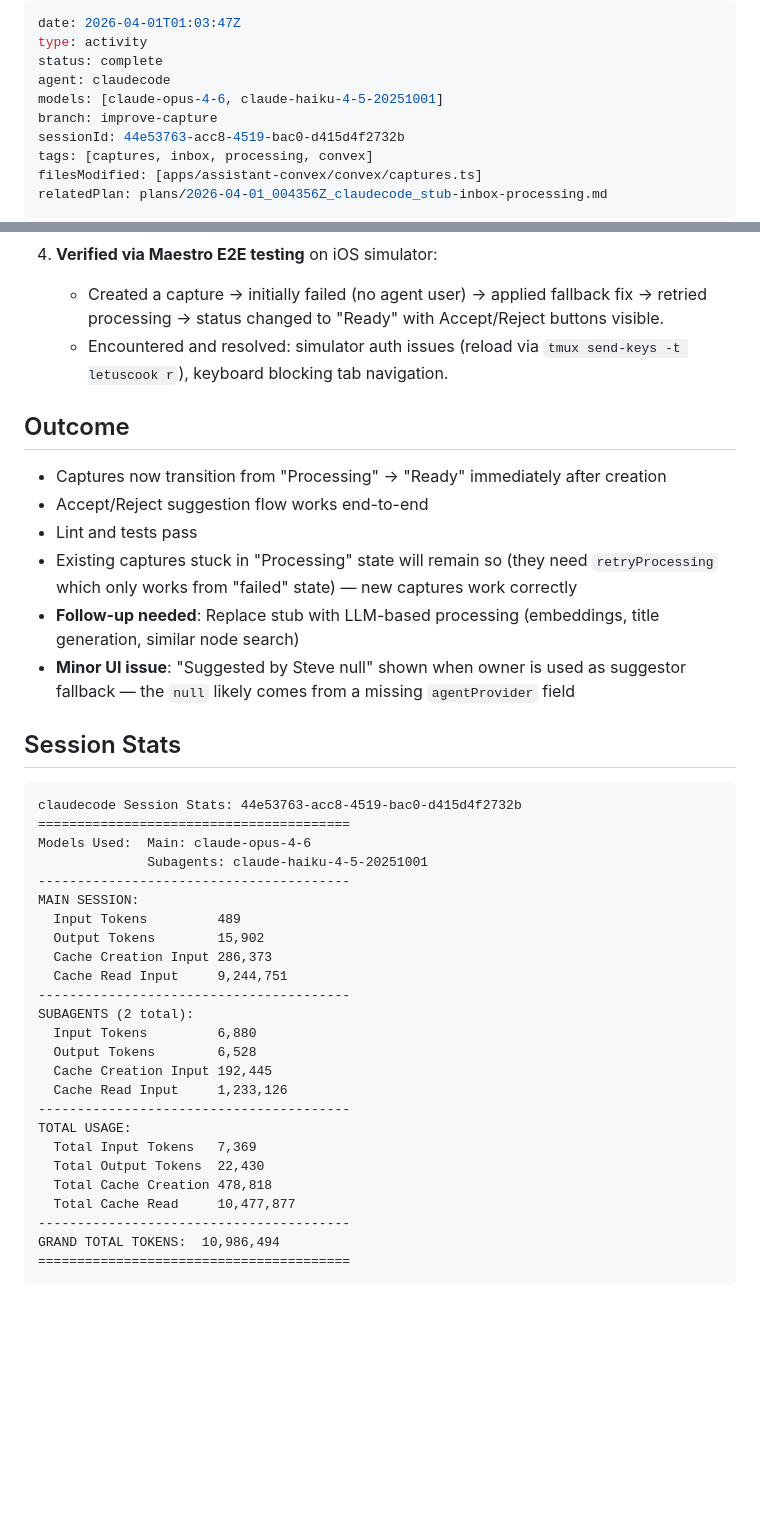
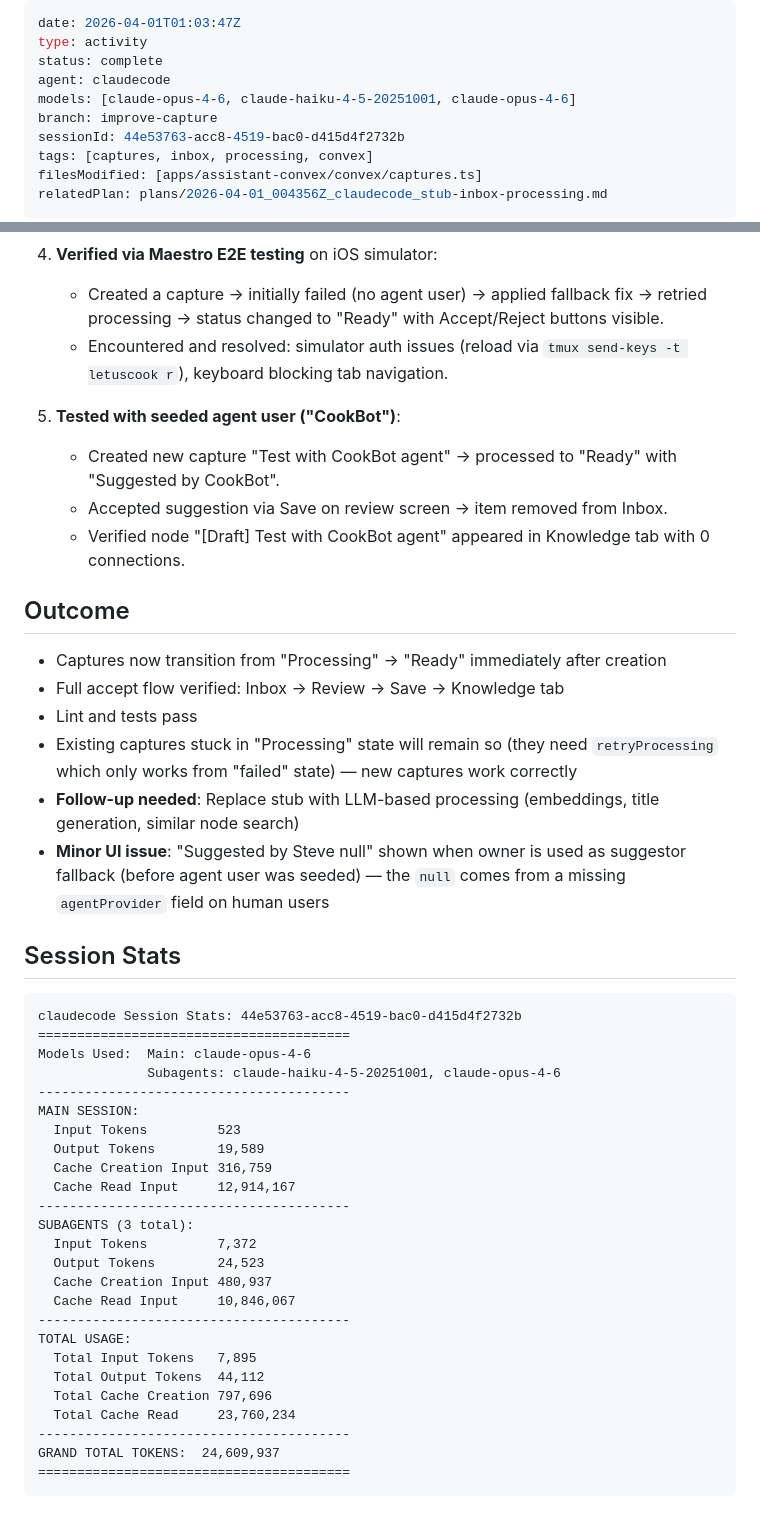
Before and after one commit to stevezhu/letuscook, a Markdown page: .agent-logbook/activity/2026-04-01_010347Z_claudecode_stub-inbox-processing.md, 2 parts joined by grey strips. Rendered like a GitHub page; blank space fills up the shorter version.

Commit message:
Update plan

````diff
--- a/.agent-logbook/activity/2026-04-01_010347Z_claudecode_stub-inbox-processing.md
+++ b/.agent-logbook/activity/2026-04-01_010347Z_claudecode_stub-inbox-processing.md
@@ -3,7 +3,7 @@ date: 2026-04-01T01:03:47Z
 type: activity
 status: complete
 agent: claudecode
-models: [claude-opus-4-6, claude-haiku-4-5-20251001]
+models: [claude-opus-4-6, claude-haiku-4-5-20251001, claude-opus-4-6]
 branch: improve-capture
 sessionId: 44e53763-acc8-4519-bac0-d415d4f2732b
 tags: [captures, inbox, processing, convex]
@@ -33,14 +33,19 @@ All captures in the inbox showed "Processing" indefinitely. The root cause was a
    - Created a capture → initially failed (no agent user) → applied fallback fix → retried processing → status changed to "Ready" with Accept/Reject buttons visible.
    - Encountered and resolved: simulator auth issues (reload via `tmux send-keys -t letuscook r`), keyboard blocking tab navigation.
 
+5. **Tested with seeded agent user ("CookBot")**:
+   - Created new capture "Test with CookBot agent" → processed to "Ready" with "Suggested by CookBot".
+   - Accepted suggestion via Save on review screen → item removed from Inbox.
+   - Verified node "[Draft] Test with CookBot agent" appeared in Knowledge tab with 0 connections.
+
 ## Outcome
 
 - Captures now transition from "Processing" → "Ready" immediately after creation
-- Accept/Reject suggestion flow works end-to-end
+- Full accept flow verified: Inbox → Review → Save → Knowledge tab
 - Lint and tests pass
 - Existing captures stuck in "Processing" state will remain so (they need `retryProcessing` which only works from "failed" state) — new captures work correctly
 - **Follow-up needed**: Replace stub with LLM-based processing (embeddings, title generation, similar node search)
-- **Minor UI issue**: "Suggested by Steve null" shown when owner is used as suggestor fallback — the `null` likely comes from a missing `agentProvider` field
+- **Minor UI issue**: "Suggested by Steve null" shown when owner is used as suggestor fallback (before agent user was seeded) — the `null` comes from a missing `agentProvider` field on human users
 
 ## Session Stats
 
@@ -48,26 +53,26 @@ All captures in the inbox showed "Processing" indefinitely. The root cause was a
 claudecode Session Stats: 44e53763-acc8-4519-bac0-d415d4f2732b
 ========================================
 Models Used:  Main: claude-opus-4-6
-              Subagents: claude-haiku-4-5-20251001
+              Subagents: claude-haiku-4-5-20251001, claude-opus-4-6
 ----------------------------------------
 MAIN SESSION:
-  Input Tokens         489
-  Output Tokens        15,902
-  Cache Creation Input 286,373
-  Cache Read Input     9,244,751
+  Input Tokens         523
+  Output Tokens        19,589
+  Cache Creation Input 316,759
+  Cache Read Input     12,914,167
 ----------------------------------------
-SUBAGENTS (2 total):
-  Input Tokens         6,880
-  Output Tokens        6,528
-  Cache Creation Input 192,445
-  Cache Read Input     1,233,126
+SUBAGENTS (3 total):
+  Input Tokens         7,372
+  Output Tokens        24,523
+  Cache Creation Input 480,937
+  Cache Read Input     10,846,067
 ----------------------------------------
 TOTAL USAGE:
-  Total Input Tokens   7,369
-  Total Output Tokens  22,430
-  Total Cache Creation 478,818
-  Total Cache Read     10,477,877
+  Total Input Tokens   7,895
+  Total Output Tokens  44,112
+  Total Cache Creation 797,696
+  Total Cache Read     23,760,234
 ----------------------------------------
-GRAND TOTAL TOKENS:  10,986,494
+GRAND TOTAL TOKENS:  24,609,937
 ========================================
 ```
````
